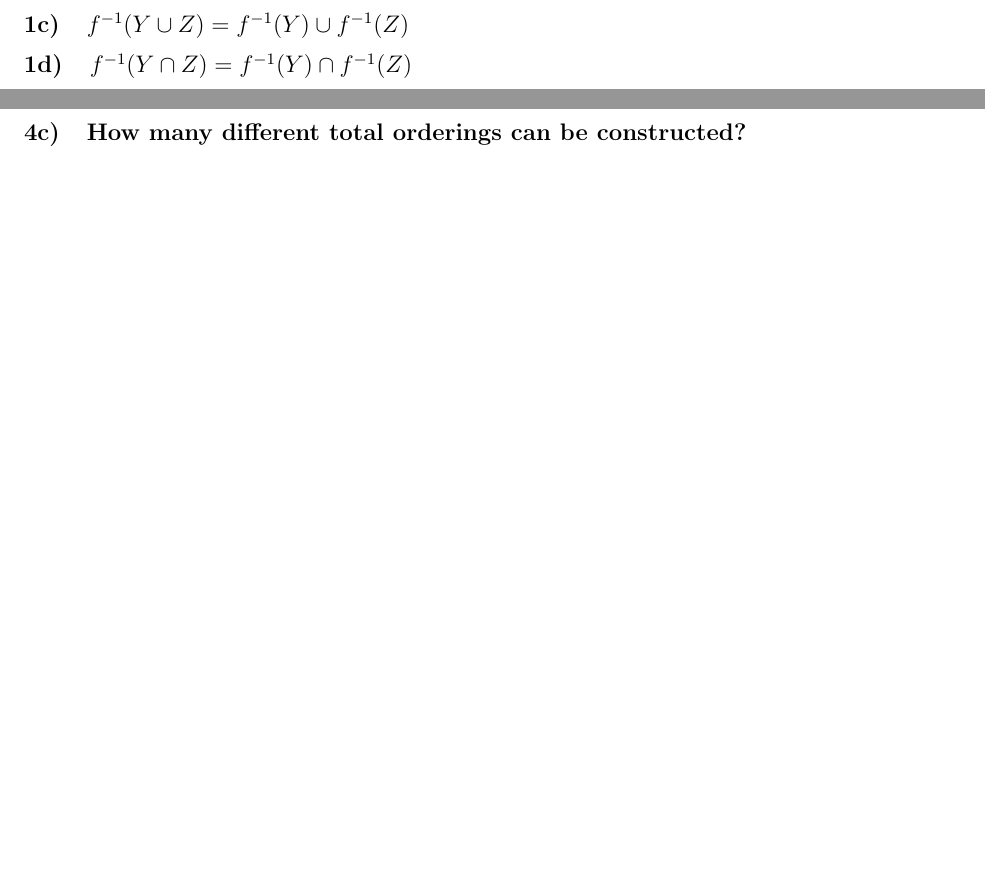
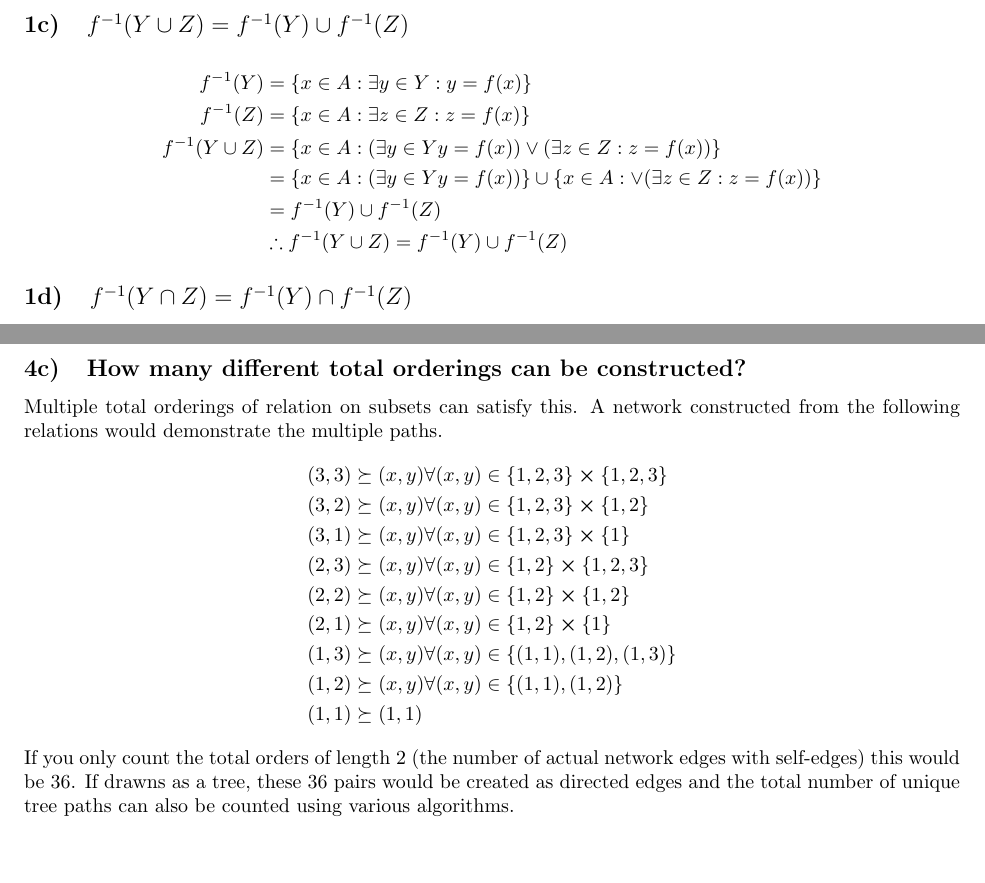
Before and after one commit to jonaswagner2826/MATH5301, a LaTeX problem sheet (Homework/HW2/MATH5301-HW2.tex): two parts of pages 1 and 5 of 7 before the commit and two parts of pages 2 and 7 of 9 after it, joined at a grey line, cut so that both start at the same text, the shorter picture padded with empty space. Compiled offline with pdfLaTeX.

Commit message:
HW2: Finished Assignment

```diff
--- a/Homework/HW2/MATH5301-HW2.tex
+++ b/Homework/HW2/MATH5301-HW2.tex
@@ -54 +49,0 @@ For a function $f : A \rightarrow B$, show the follwoing for any $X \subset A, Y
-\subsection{$f^{-1}(Y \cup Z) = f^{-1}(Y) \cup f^{-1}(Z)$}
@@ -58,2 +87,13 @@ For a function $f : A \rightarrow B$, show the follwoing for any $X \subset A, Y
+\subsection{$f^{-1}(Y \cup Z) = f^{-1}(Y) \cup f^{-1}(Z)$}
+\begin{align*}
+	f^{-1}(Y) &= \{x \in A : \exists y \in Y : y = f(x)\}\\
+	f^{-1}(Z) &= \{x \in A : \exists z \in Z : z = f(x)\}\\
+	f^{-1}(Y \cup Z) &= \{x \in A : (\exists y \in Y y = f(x))
+		\lor (\exists z \in Z : z = f(x))\}\\
+	&= \{x \in A : (\exists y \in Y y = f(x))\}
+		\cup \{x \in A :\lor (\exists z \in Z : z = f(x))\}\\
+	&= f^{-1}(Y) \cup f^{-1}(Z)\\
+	&\therefore f^{-1}(Y \cup Z) = f^{-1}(Y) \cup f^{-1}(Z)
+\end{align*}
 
 \subsection{$f^{-1}(Y \cap Z) = f^{-1}(Y) \cap f^{-1}(Z)$}
@@ -335,9 +388,23 @@ Therefore, the relation $(x,y) \succeq (a,b)$ is an order relation.
 
 \subsection{How many different total orderings can be constructed?}
+Multiple total orderings of relation on subsets can satisfy this.
+A network constructed from the following relations would demonstrate the multiple paths.
+\begin{align*}
+	(3,3) &\succeq (x,y) \forall (x,y) \in \{1,2,3\}\cross\{1,2,3\}\\
+	(3,2) &\succeq (x,y) \forall (x,y) \in \{1,2,3\}\cross\{1,2\}\\
+	(3,1) &\succeq (x,y) \forall (x,y) \in \{1,2,3\}\cross\{1\}\\
+	(2,3) &\succeq (x,y) \forall (x,y) \in \{1,2\}\cross\{1,2,3\}\\
+	(2,2) &\succeq (x,y) \forall (x,y) \in \{1,2\}\cross\{1,2\}\\
+	(2,1) &\succeq (x,y) \forall (x,y) \in \{1,2\}\cross\{1\}\\
+	(1,3) &\succeq (x,y) \forall (x,y) \in \{(1,1),(1,2),(1,3)\}\\
+	(1,2) &\succeq (x,y) \forall (x,y) \in \{(1,1),(1,2)\}\\
+	(1,1) &\succeq (1,1)
+\end{align*}
 
-% check this again...
-
-
+If you only count the total orders of length 2
+(the number of actual network edges with self-edges) this would be 36.
+If drawns as a tree, these 36 pairs would be created as directed edges and the
+total number of unique tree paths can also be counted using various algorithms.
 
 \newpage
 % Problem 5
```
Also changed, not shown: Homework/HW2/MATH5301-HW2.pdf, Homework/HW2/MATH5301-HW2.tex (91 more changed lines), 28 other files.
